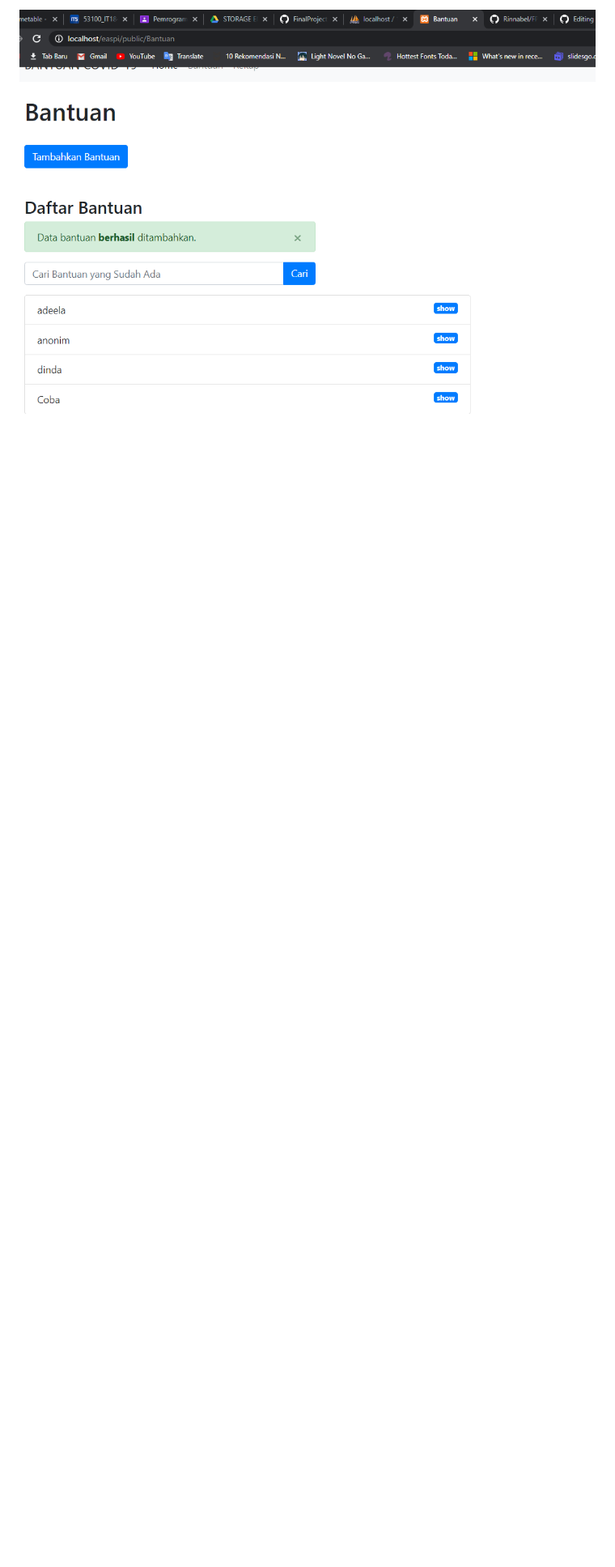
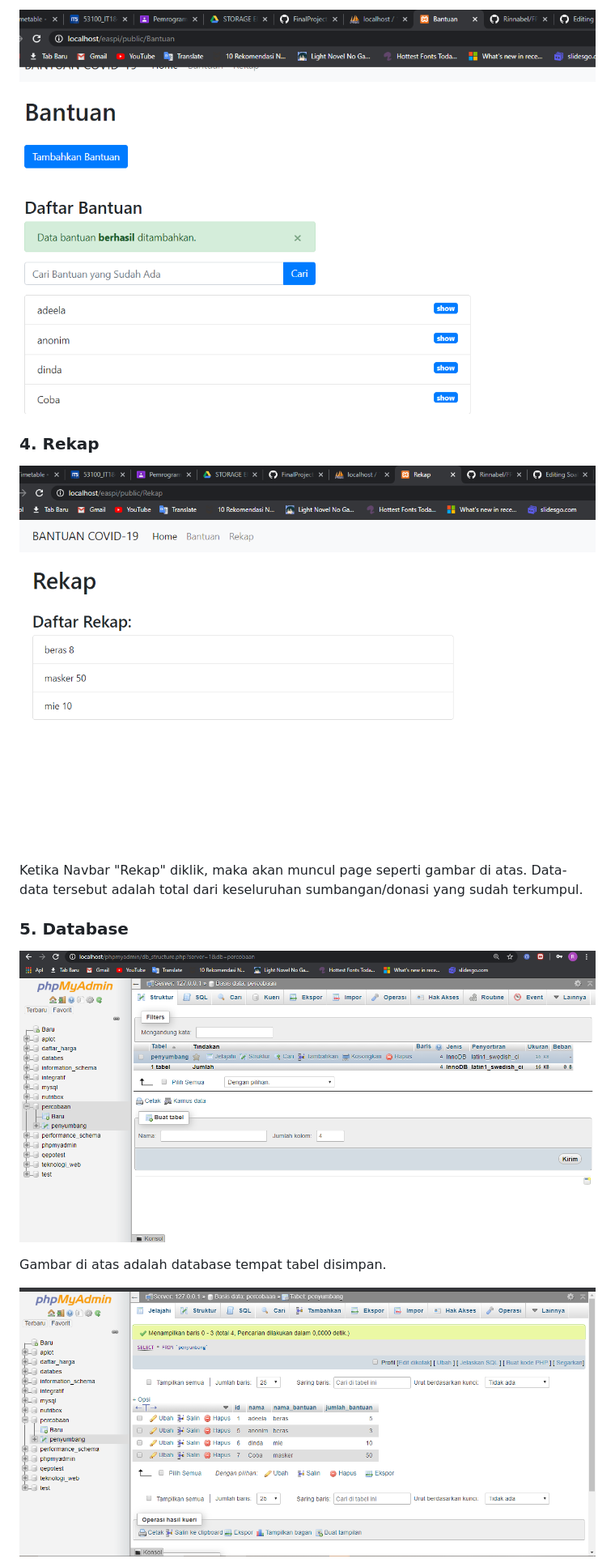
Before and after one commit to Rinnabel/FP_PemrogramanIntegratif_05311840000001, a Markdown page: README.md, the part around the change printed below. Shown: that part at 81% size. Rendered like a GitHub page; pictures changed too: image/Rekap.png (added), image/database.png (added), image/tabel.png (added); blank space fills up the shorter version.

```diff
--- a/README.md
+++ b/README.md
@@ -32,3 +32,18 @@ Jika tombol "Tambahkan Bantuan" yang ada di page Bantuan diklik, maka akan muncu
 Berikut ini adalah tampilan bila berhasil menginputkan data.
 
 ![](image/berhasil.png)
+
+### 4. Rekap
+
+![](image/Rekap.png)
+
+Ketika Navbar "Rekap" diklik, maka akan muncul page seperti gambar di atas. Data-data tersebut adalah total dari keseluruhan sumbangan/donasi yang sudah terkumpul.
+
+### 5. Database
+
+![](image/database.png)
+
+Gambar di atas adalah database tempat tabel disimpan.
+
+![](image/tabel.png)
+
```
Also changed, not shown: other parts of README.md (+1 -0 lines).
